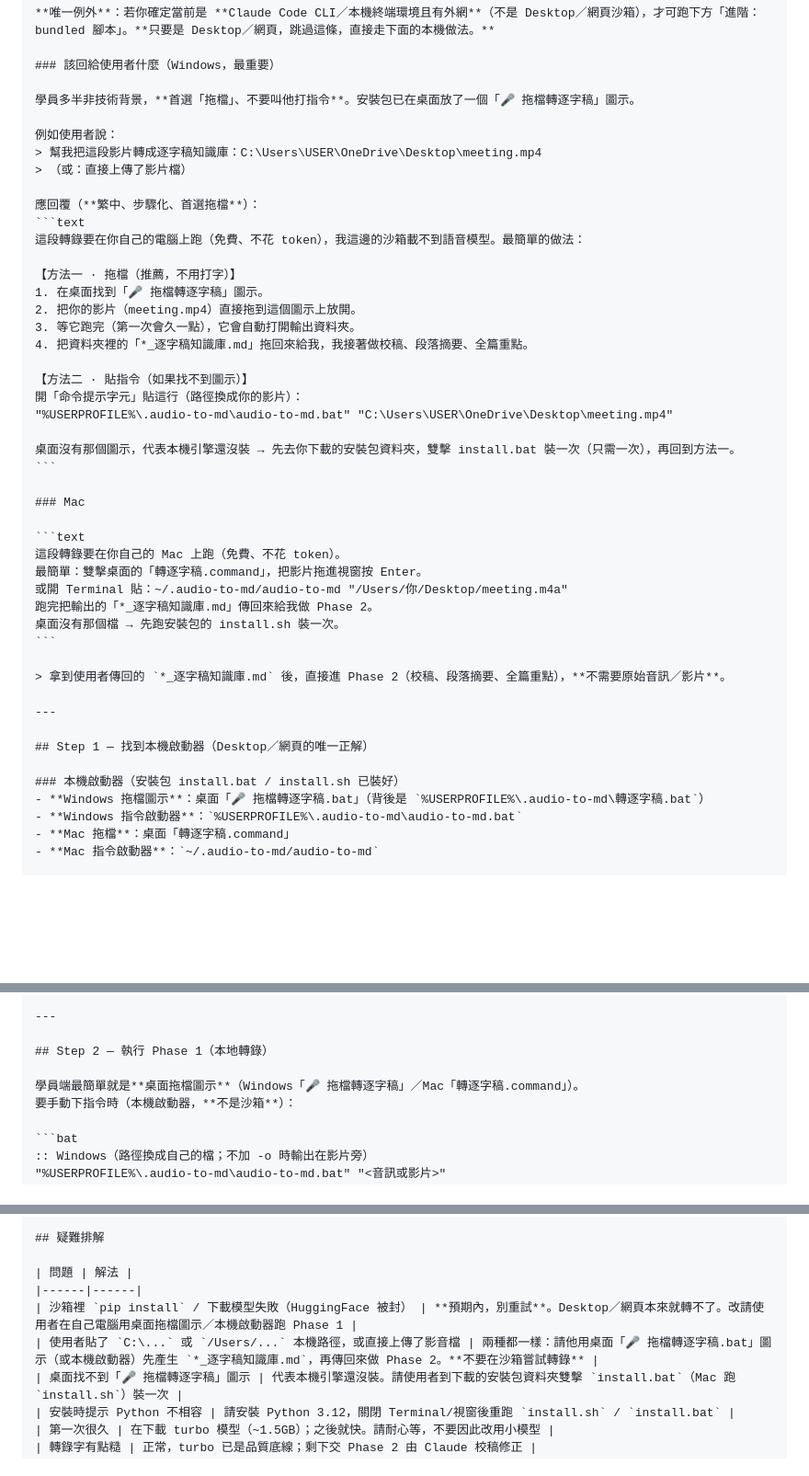
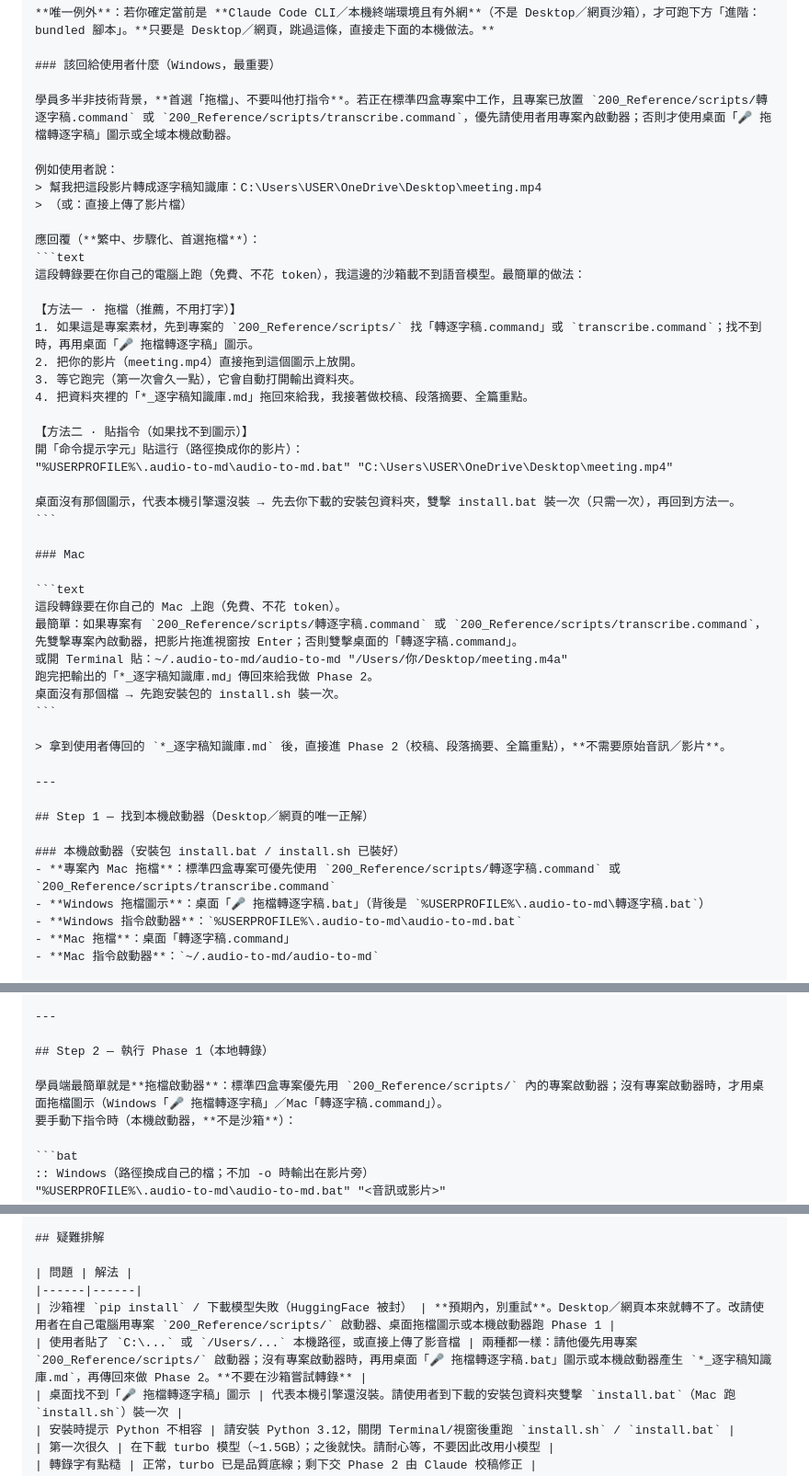
Before and after one commit to icestone0128/codex_installation, a Markdown page: 200_Reference/lazy-pack/33-Audio-to-Markdown-Skill-安裝.md, 3 parts joined by grey strips. Shown at 92% size. Drawn GitHub-style; blank space fills up the shorter version.

Commit message:
Align media skill paths with project structure

````diff
--- a/200_Reference/lazy-pack/33-Audio-to-Markdown-Skill-安裝.md
+++ b/200_Reference/lazy-pack/33-Audio-to-Markdown-Skill-安裝.md
@@ -179,7 +179,7 @@ description: 用本地 Whisper 或 Groq 雲端 STT，把「音訊或影片」轉
 
 ### 該回給使用者什麼（Windows，最重要）
 
-學員多半非技術背景，**首選「拖檔」、不要叫他打指令**。安裝包已在桌面放了一個「🎤 拖檔轉逐字稿」圖示。
+學員多半非技術背景，**首選「拖檔」、不要叫他打指令**。若正在標準四盒專案中工作，且專案已放置 `200_Reference/scripts/轉逐字稿.command` 或 `200_Reference/scripts/transcribe.command`，優先請使用者用專案內啟動器；否則才使用桌面「🎤 拖檔轉逐字稿」圖示或全域本機啟動器。
 
 例如使用者說：
 > 幫我把這段影片轉成逐字稿知識庫：C:\Users\USER\OneDrive\Desktop\meeting.mp4
@@ -190,7 +190,7 @@ description: 用本地 Whisper 或 Groq 雲端 STT，把「音訊或影片」轉
 這段轉錄要在你自己的電腦上跑（免費、不花 token），我這邊的沙箱載不到語音模型。最簡單的做法：
 
 【方法一 · 拖檔（推薦，不用打字）】
-1. 在桌面找到「🎤 拖檔轉逐字稿」圖示。
+1. 如果這是專案素材，先到專案的 `200_Reference/scripts/` 找「轉逐字稿.command」或 `transcribe.command`；找不到時，再用桌面「🎤 拖檔轉逐字稿」圖示。
 2. 把你的影片（meeting.mp4）直接拖到這個圖示上放開。
 3. 等它跑完（第一次會久一點），它會自動打開輸出資料夾。
 4. 把資料夾裡的「*_逐字稿知識庫.md」拖回來給我，我接著做校稿、段落摘要、全篇重點。
@@ -206,7 +206,7 @@ description: 用本地 Whisper 或 Groq 雲端 STT，把「音訊或影片」轉
 
 ```text
 這段轉錄要在你自己的 Mac 上跑（免費、不花 token）。
-最簡單：雙擊桌面的「轉逐字稿.command」，把影片拖進視窗按 Enter。
+最簡單：如果專案有 `200_Reference/scripts/轉逐字稿.command` 或 `200_Reference/scripts/transcribe.command`，先雙擊專案內啟動器，把影片拖進視窗按 Enter；否則雙擊桌面的「轉逐字稿.command」。
 或開 Terminal 貼：~/.audio-to-md/audio-to-md "/Users/你/Desktop/meeting.m4a"
 跑完把輸出的「*_逐字稿知識庫.md」傳回來給我做 Phase 2。
 桌面沒有那個檔 → 先跑安裝包的 install.sh 裝一次。
@@ -219,6 +219,7 @@ description: 用本地 Whisper 或 Groq 雲端 STT，把「音訊或影片」轉
 ## Step 1 — 找到本機啟動器（Desktop／網頁的唯一正解）
 
 ### 本機啟動器（安裝包 install.bat / install.sh 已裝好）
+- **專案內 Mac 拖檔**：標準四盒專案可優先使用 `200_Reference/scripts/轉逐字稿.command` 或 `200_Reference/scripts/transcribe.command`
 - **Windows 拖檔圖示**：桌面「🎤 拖檔轉逐字稿.bat」（背後是 `%USERPROFILE%\.audio-to-md\轉逐字稿.bat`）
 - **Windows 指令啟動器**：`%USERPROFILE%\.audio-to-md\audio-to-md.bat`
 - **Mac 拖檔**：桌面「轉逐字稿.command」
@@ -237,7 +238,7 @@ python3 scripts/audio_to_md.py "<音訊或影片>" -o "<輸出資料夾>"
 
 ## Step 2 — 執行 Phase 1（本地轉錄）
 
-學員端最簡單就是**桌面拖檔圖示**（Windows「🎤 拖檔轉逐字稿」／Mac「轉逐字稿.command」）。
+學員端最簡單就是**拖檔啟動器**：標準四盒專案優先用 `200_Reference/scripts/` 內的專案啟動器；沒有專案啟動器時，才用桌面拖檔圖示（Windows「🎤 拖檔轉逐字稿」／Mac「轉逐字稿.command」）。
 要手動下指令時（本機啟動器，**不是沙箱**）：
 
 ```bat
@@ -358,8 +359,8 @@ Groq 輸出：
 
 | 問題 | 解法 |
 |------|------|
-| 沙箱裡 `pip install` / 下載模型失敗（HuggingFace 被封） | **預期內，別重試**。Desktop／網頁本來就轉不了。改請使用者在自己電腦用桌面拖檔圖示／本機啟動器跑 Phase 1 |
-| 使用者貼了 `C:\...` 或 `/Users/...` 本機路徑，或直接上傳了影音檔 | 兩種都一樣：請他用桌面「🎤 拖檔轉逐字稿.bat」圖示（或本機啟動器）先產生 `*_逐字稿知識庫.md`，再傳回來做 Phase 2。**不要在沙箱嘗試轉錄** |
+| 沙箱裡 `pip install` / 下載模型失敗（HuggingFace 被封） | **預期內，別重試**。Desktop／網頁本來就轉不了。改請使用者在自己電腦用專案 `200_Reference/scripts/` 啟動器、桌面拖檔圖示或本機啟動器跑 Phase 1 |
+| 使用者貼了 `C:\...` 或 `/Users/...` 本機路徑，或直接上傳了影音檔 | 兩種都一樣：請他優先用專案 `200_Reference/scripts/` 啟動器；沒有專案啟動器時，再用桌面「🎤 拖檔轉逐字稿.bat」圖示或本機啟動器產生 `*_逐字稿知識庫.md`，再傳回來做 Phase 2。**不要在沙箱嘗試轉錄** |
 | 桌面找不到「🎤 拖檔轉逐字稿」圖示 | 代表本機引擎還沒裝。請使用者到下載的安裝包資料夾雙擊 `install.bat`（Mac 跑 `install.sh`）裝一次 |
 | 安裝時提示 Python 不相容 | 請安裝 Python 3.12，關閉 Terminal/視窗後重跑 `install.sh` / `install.bat` |
 | 第一次很久 | 在下載 turbo 模型（~1.5GB）；之後就快。請耐心等，不要因此改用小模型 |
````
Also changed, not shown: 200_Reference/lazy-pack/29-Video-Processing-Automation-Skill-安裝.md (+41 -41 lines).
